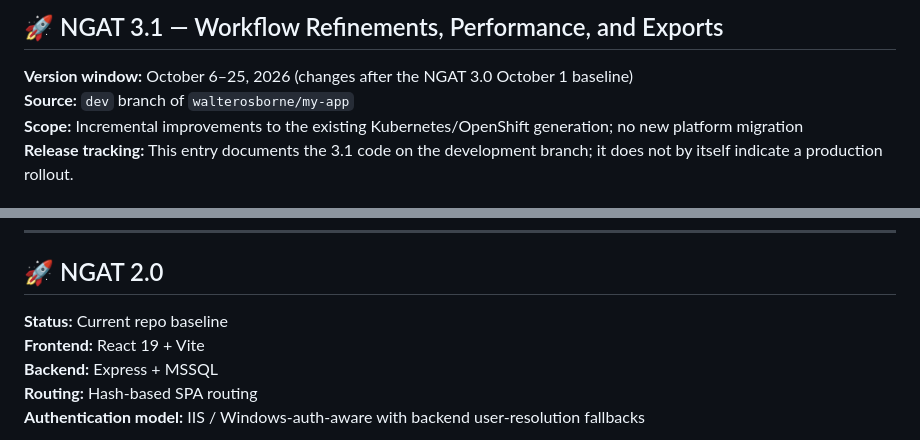
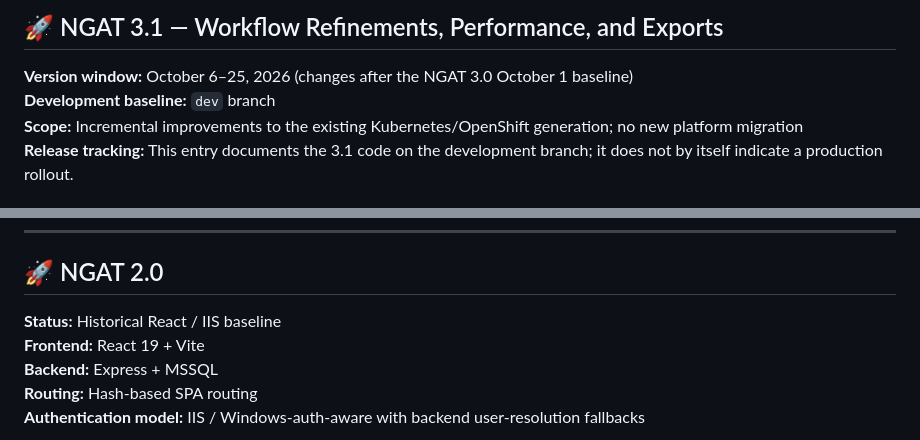
Before and after one commit to walterosborne/my-app, a Markdown page: VERSION-HISTORY.md, 2 parts joined by grey strips. Rendered like a GitHub page.

Commit message:
Keep NGAT release notes focused on product history rather than repo workflow

```diff
--- a/VERSION-HISTORY.md
+++ b/VERSION-HISTORY.md
@@ -9,7 +9,7 @@
 ## 🚀 NGAT 3.1 — Workflow Refinements, Performance, and Exports
 
 **Version window:** October 6–25, 2026 (changes after the NGAT 3.0 October 1 baseline)
-**Source:** `dev` branch of `walterosborne/my-app`
+**Development baseline:** `dev` branch
 **Scope:** Incremental improvements to the existing Kubernetes/OpenShift generation; no new platform migration
 **Release tracking:** This entry documents the 3.1 code on the development branch; it does not by itself indicate a production rollout.
 
@@ -570,7 +570,7 @@ NGAT 2.1 was the first wave after the original 2.0 documentation. It concentrate
 
 ## 🚀 NGAT 2.0
 
-**Status:** Current repo baseline
+**Status:** Historical React / IIS baseline
 **Frontend:** React 19 + Vite
 **Backend:** Express + MSSQL
 **Routing:** Hash-based SPA routing
```
